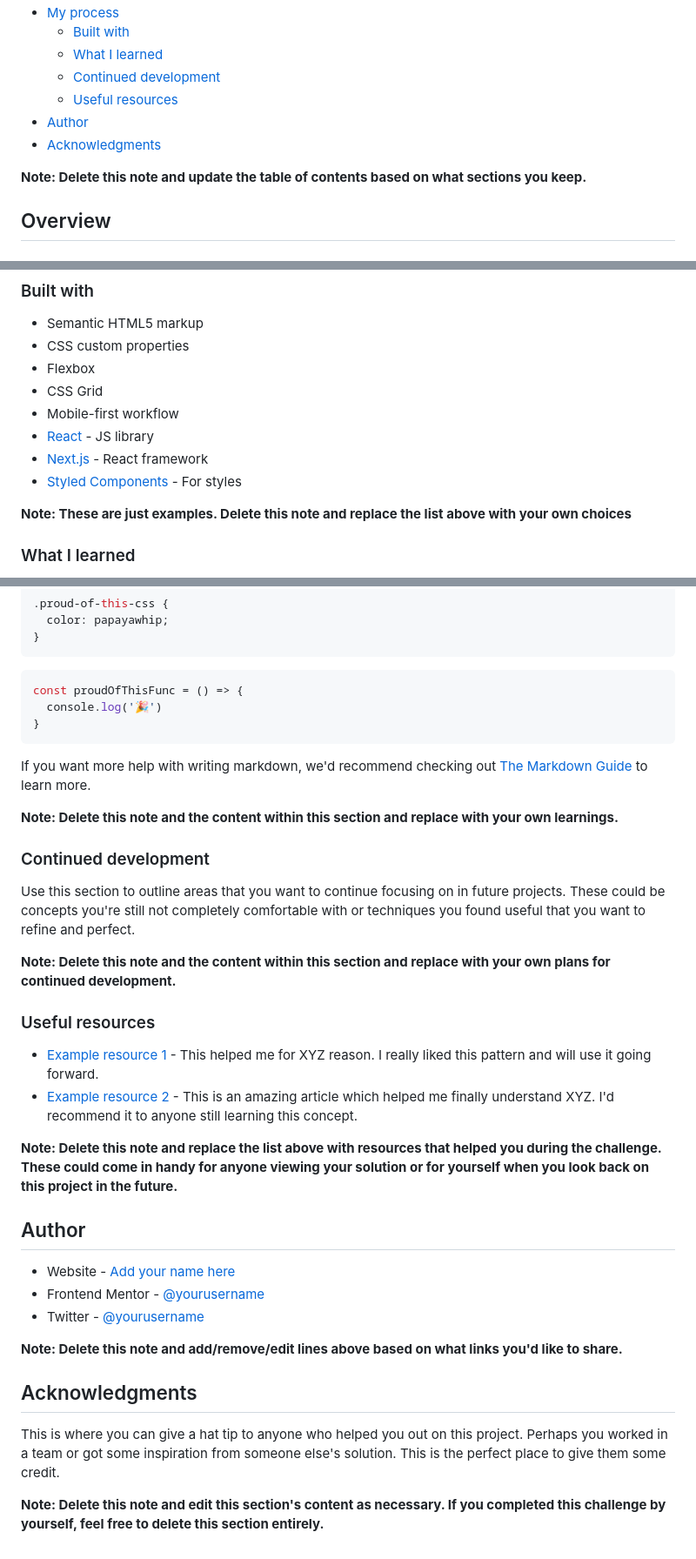
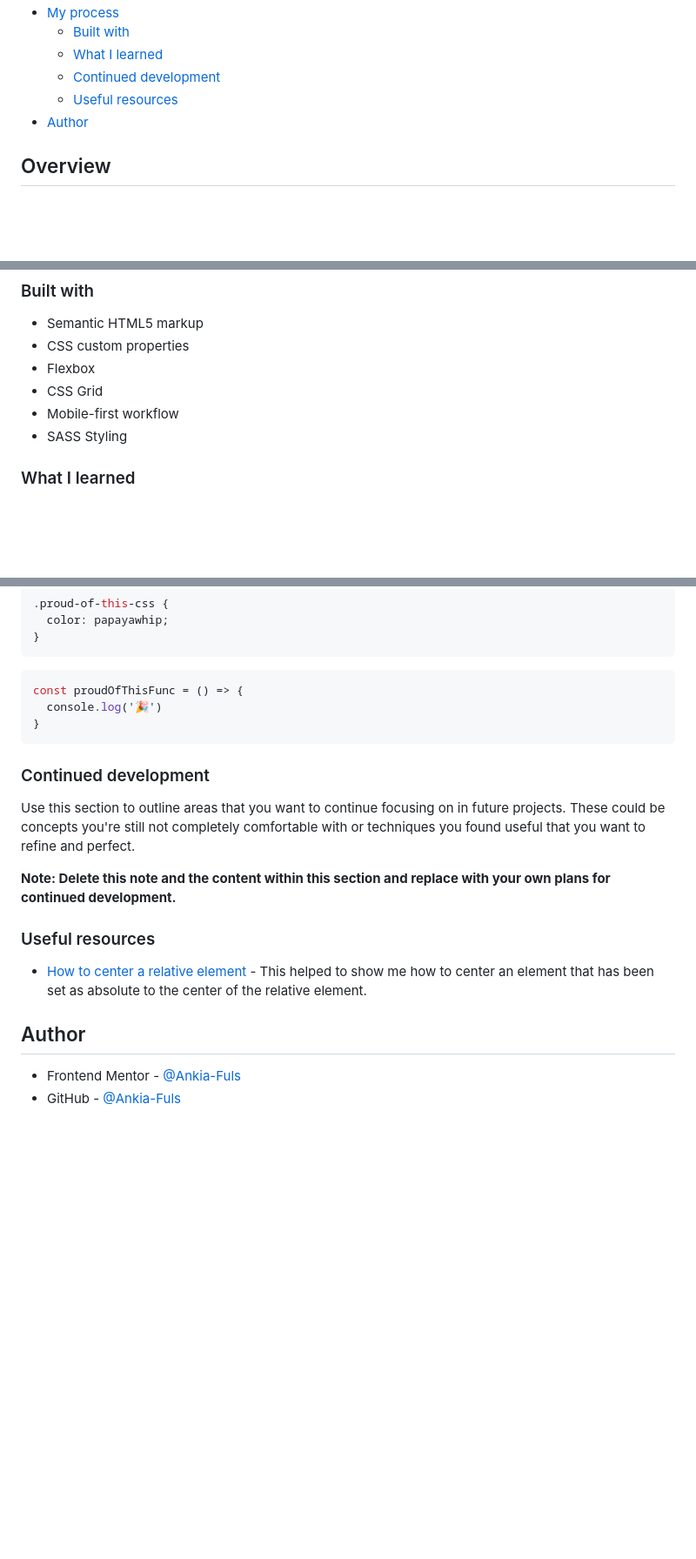
Before and after one commit to Ankia-Fuls/fem-fylo-data-storage-component, a Markdown page: README-template.md, 3 parts joined by grey strips. Shown at 87% size. GitHub-like rendering; blank space fills up the shorter version.

````diff
--- a/README-template.md
+++ b/README-template.md
@@ -14,9 +14,6 @@ This is a solution to the [Fylo data storage component challenge on Frontend Men
   - [Continued development](#continued-development)
   - [Useful resources](#useful-resources)
 - [Author](#author)
-- [Acknowledgments](#acknowledgments)
-
-**Note: Delete this note and update the table of contents based on what sections you keep.**
 
 ## Overview
 
@@ -52,11 +49,7 @@ Then crop/optimize/edit your image however you like, add it to your project, and
 - Flexbox
 - CSS Grid
 - Mobile-first workflow
-- [React](https://reactjs.org/) - JS library
-- [Next.js](https://nextjs.org/) - React framework
-- [Styled Components](https://styled-components.com/) - For styles
-
-**Note: These are just examples. Delete this note and replace the list above with your own choices**
+- SASS Styling
 
 ### What I learned
 
@@ -78,10 +71,6 @@ const proudOfThisFunc = () => {
 }
 ```
 
-If you want more help with writing markdown, we'd recommend checking out [The Markdown Guide](https://www.markdownguide.org/) to learn more.
-
-**Note: Delete this note and the content within this section and replace with your own learnings.**
-
 ### Continued development
 
 Use this section to outline areas that you want to continue focusing on in future projects. These could be concepts you're still not completely comfortable with or techniques you found useful that you want to refine and perfect.
@@ -90,21 +79,9 @@ Use this section to outline areas that you want to continue focusing on in futur
 
 ### Useful resources
 
-- [Example resource 1](https://www.example.com) - This helped me for XYZ reason. I really liked this pattern and will use it going forward.
-- [Example resource 2](https://www.example.com) - This is an amazing article which helped me finally understand XYZ. I'd recommend it to anyone still learning this concept.
-
-**Note: Delete this note and replace the list above with resources that helped you during the challenge. These could come in handy for anyone viewing your solution or for yourself when you look back on this project in the future.**
+- [How to center a relative element](https://stackoverflow.com/questions/6626314/center-an-item-with-position-relative) - This helped to show me how to center an element that has been set as absolute to the center of the relative element.
 
 ## Author
 
-- Website - [Add your name here](https://www.your-site.com)
-- Frontend Mentor - [@yourusername](https://www.frontendmentor.io/profile/yourusername)
-- Twitter - [@yourusername](https://www.twitter.com/yourusername)
-
-**Note: Delete this note and add/remove/edit lines above based on what links you'd like to share.**
-
-## Acknowledgments
-
-This is where you can give a hat tip to anyone who helped you out on this project. Perhaps you worked in a team or got some inspiration from someone else's solution. This is the perfect place to give them some credit.
-
-**Note: Delete this note and edit this section's content as necessary. If you completed this challenge by yourself, feel free to delete this section entirely.**
+- Frontend Mentor - [@Ankia-Fuls](https://www.frontendmentor.io/profile/Ankia-Fuls)
+- GitHub - [@Ankia-Fuls](https://github.com/Ankia-Fuls)
````
